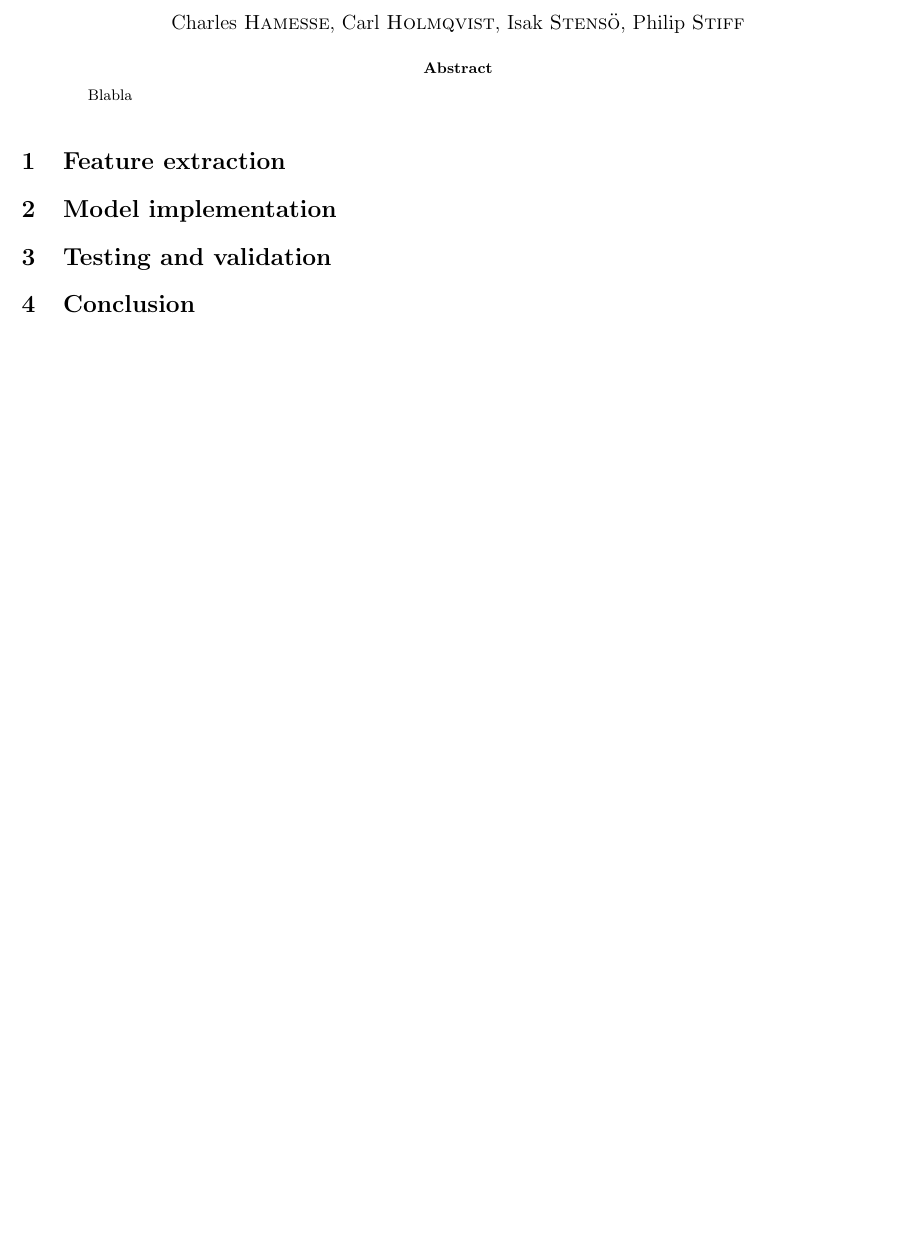
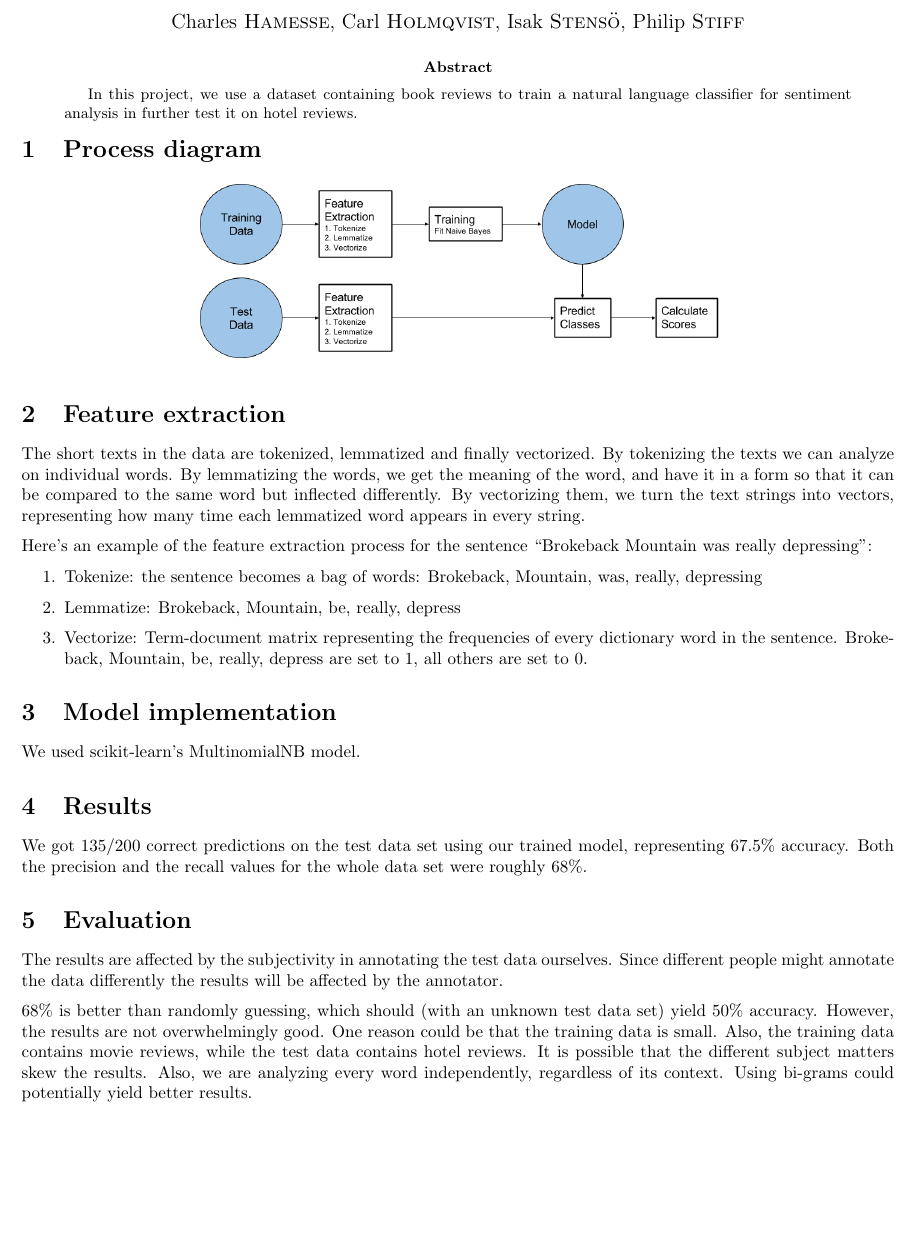
Before and after one commit to charleshamesse/KTH-DM2583, a LaTeX paper (lab1/report/DM2583-L1.tex): part of the page, cut so that both start at the same text, the shorter picture padded with empty space. Compiled offline with pdfLaTeX.

Commit message:
Report done

```diff
--- a/lab1/report/DM2583-L1.tex
+++ b/lab1/report/DM2583-L1.tex
@@ -1,6 +1,6 @@
 \documentclass[a4paper,10pt]{article}
 \usepackage[utf8]{inputenc}
-\usepackage[a4paper,left=1.5cm,right=1.5cm,top=.5cm,bottom=1.5cm]{geometry}
+\usepackage[a4paper,left=1.5cm,right=1.5cm,top=0cm,bottom=1.5cm]{geometry}
 \usepackage{parskip}
 \usepackage{eurosym}
 \usepackage{amsmath}
@@ -14,7 +14,7 @@
 \usepackage{csvsimple}
 
 \title{DM-2583 - Big Data in Media Technology\\Lab 1 - Sentiment Analysis using a Naive Bayes Classifier}
-\date{\vspace{-5ex}
+\date{\vspace{-7ex}
 Charles \textsc{Hamesse},
 Carl \textsc{Holmqvist},
 Isak \textsc{Stensö},
@@ -24,14 +24,39 @@ Philip \textsc{Stiff}
 
 
 \maketitle
+
+%
 \begin{abstract}
-    Blabla
+    In this project, we use a dataset containing book reviews to train a natural language classifier for sentiment analysis in further test it on hotel reviews.
     \vspace{2ex}
 \end{abstract}
+\vspace{-5ex}
+%
+\section{Process diagram}
+\begin{center}
+	\includegraphics[width=.6\textwidth]{diagram}
+\end{center}
+
+%
 \section{Feature extraction}
+The short texts in the data are tokenized, lemmatized and finally vectorized. By tokenizing the texts we can analyze on individual words. By lemmatizing the words, we get the meaning of the word, and have it in a form so that it can be compared to the same word but inflected differently. By vectorizing them, we turn the text strings into vectors, representing how many time each lemmatized word appears in every string.
+
+Here’s an example of the feature extraction process for the sentence “Brokeback Mountain was really depressing”:
+\begin{enumerate}
+	\item Tokenize: the sentence becomes a bag of words: Brokeback, Mountain, was, really, depressing
+	\item Lemmatize: Brokeback, Mountain, be, really, depress
+	\item Vectorize: Term-document matrix representing the frequencies of every dictionary word in the sentence. Brokeback, Mountain, be, really, depress are set to 1, all others are set to 0.
+\end{enumerate}
+
 \section{Model implementation}
-\section{Testing and validation}
-\section{Conclusion}
+We used scikit-learn's MultinomialNB model.
 
+\section{Results}
+We got 135/200 correct predictions on the test data set using our trained model, representing 67.5\% accuracy. Both the precision and the recall values for the whole data set were roughly 68\%.
+
+\section{Evaluation}
+The results are affected by the subjectivity in annotating the test data ourselves. Since different people might annotate the data differently the results will be affected by the annotator.
+
+68\% is better than randomly guessing, which should (with an unknown test data set) yield 50\% accuracy. However, the results are not overwhelmingly good. One reason could be that the training data is small. Also, the training data contains movie reviews, while the test data contains hotel reviews. It is possible that the different subject matters skew the results. Also, we are analyzing every word independently, regardless of its context. Using bi-grams could potentially yield better results.
 
 \end{document}
```
Also changed, not shown: lab1/report/DM2583-L1.pdf, lab1/report/diagram.png (added).
